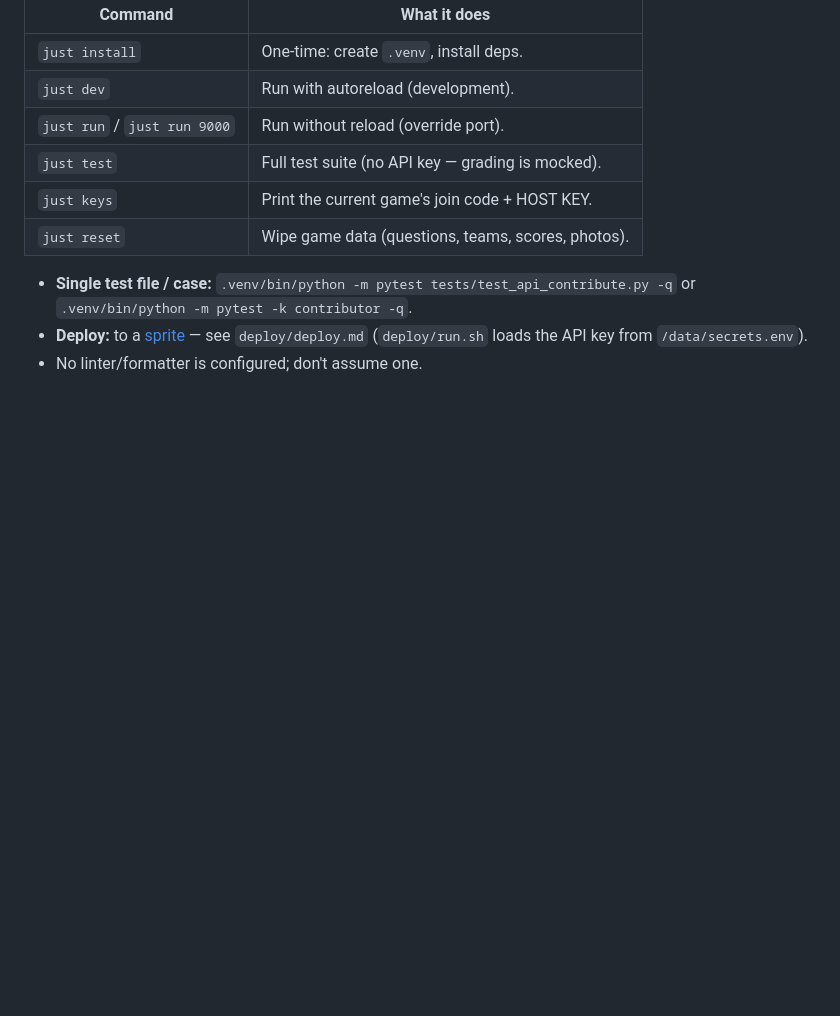
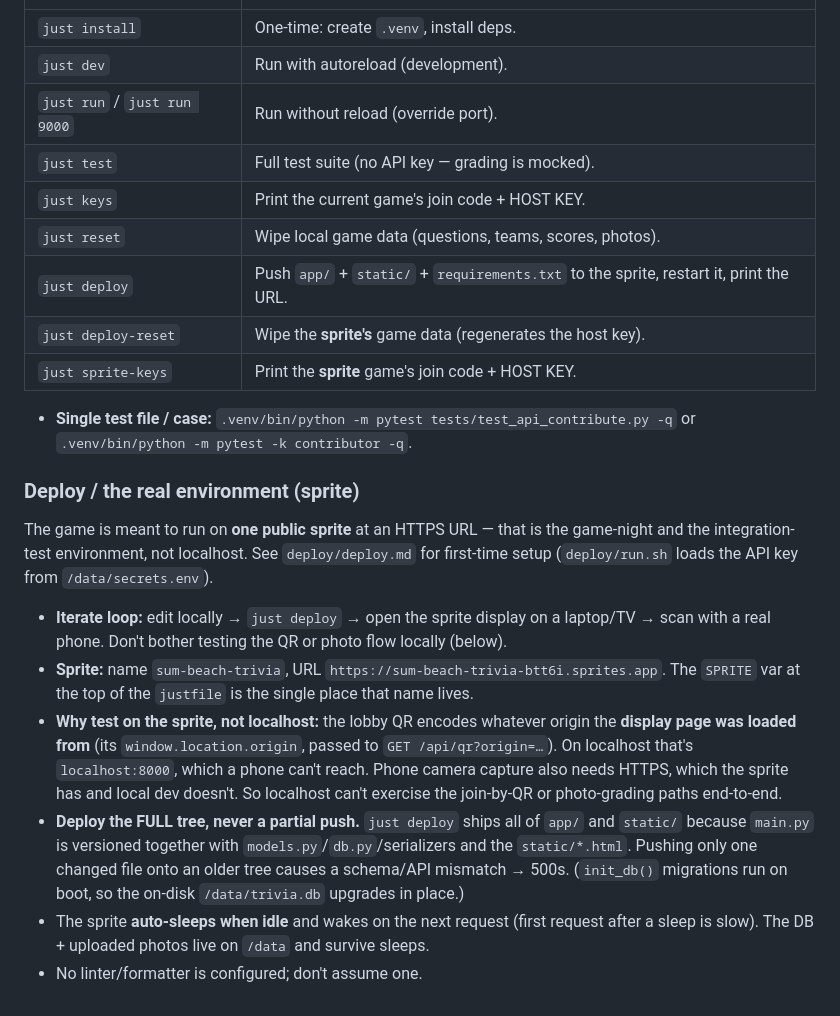
Before and after one commit to tarvy/sum-beach-trivia, a Markdown page: CLAUDE.md, the part around the change. GitHub-like rendering; blank space fills up the shorter version.

Commit message:
docs(CLAUDE.md): turnkey sprite deploy — recipes, QR mechanism, full-tree rule
Document the sprite as the real test/game-night environment: just deploy/
deploy-reset/sprite-keys recipes, why the QR + camera can't be tested on
localhost, the full-tree-push rule (partial push onto a stale tree → 500),
and auto-sleep behaviour.

Co-Authored-By: Claude Opus 4.8 (1M context) <noreply@anthropic.com>

```diff
--- a/CLAUDE.md
+++ b/CLAUDE.md
@@ -69,8 +69,23 @@ Scoring note: final-round delta is proportional and can go **negative** — `sco
 | `just run` / `just run 9000` | Run without reload (override port). |
 | `just test` | Full test suite (no API key — grading is mocked). |
 | `just keys` | Print the current game's join code + HOST KEY. |
-| `just reset` | Wipe game data (questions, teams, scores, photos). |
+| `just reset` | Wipe local game data (questions, teams, scores, photos). |
+| `just deploy` | Push `app/` + `static/` + `requirements.txt` to the sprite, restart it, print the URL. |
+| `just deploy-reset` | Wipe the **sprite's** game data (regenerates the host key). |
+| `just sprite-keys` | Print the **sprite** game's join code + HOST KEY. |
 
 - **Single test file / case:** `.venv/bin/python -m pytest tests/test_api_contribute.py -q` or `.venv/bin/python -m pytest -k contributor -q`.
-- **Deploy:** to a [sprite](https://sprites.dev) — see `deploy/deploy.md` (`deploy/run.sh` loads the API key from `/data/secrets.env`).
+
+### Deploy / the real environment (sprite)
+
+The game is meant to run on **one public sprite** at an HTTPS URL — that is the
+game-night and the integration-test environment, not localhost. See
+`deploy/deploy.md` for first-time setup (`deploy/run.sh` loads the API key from
+`/data/secrets.env`).
+
+- **Iterate loop:** edit locally → `just deploy` → open the sprite display on a laptop/TV → scan with a real phone. Don't bother testing the QR or photo flow locally (below).
+- **Sprite:** name `sum-beach-trivia`, URL `https://sum-beach-trivia-btt6i.sprites.app`. The `SPRITE` var at the top of the `justfile` is the single place that name lives.
+- **Why test on the sprite, not localhost:** the lobby QR encodes whatever origin the **display page was loaded from** (its `window.location.origin`, passed to `GET /api/qr?origin=…`). On localhost that's `localhost:8000`, which a phone can't reach. Phone camera capture also needs HTTPS, which the sprite has and local dev doesn't. So localhost can't exercise the join-by-QR or photo-grading paths end-to-end.
+- **Deploy the FULL tree, never a partial push.** `just deploy` ships all of `app/` and `static/` because `main.py` is versioned together with `models.py`/`db.py`/serializers and the `static/*.html`. Pushing only one changed file onto an older tree causes a schema/API mismatch → 500s. (`init_db()` migrations run on boot, so the on-disk `/data/trivia.db` upgrades in place.)
+- The sprite **auto-sleeps when idle** and wakes on the next request (first request after a sleep is slow). The DB + uploaded photos live on `/data` and survive sleeps.
 - No linter/formatter is configured; don't assume one.
```
